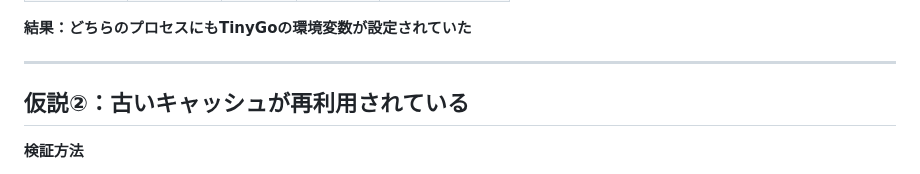
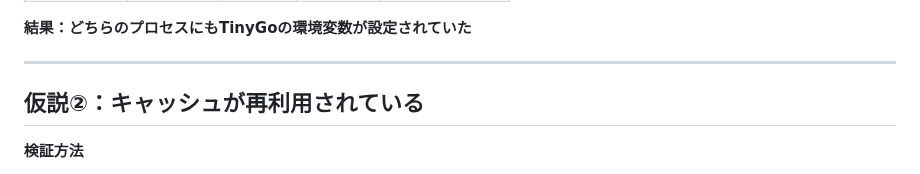
Before and after one commit to rin2yh/slides, a Markdown page: slides/tinygo-gopls-lazy.md, the part around the change. Rendered like a GitHub page.

Commit message:
docs: unify cache wording in hypothesis slide

```diff
--- a/slides/tinygo-gopls-lazy.md
+++ b/slides/tinygo-gopls-lazy.md
@@ -138,7 +138,7 @@ SECTION 03
 
 ---
 
-## 仮説②：古いキャッシュが再利用されている
+## 仮説②：キャッシュが再利用されている
 
 **検証方法**
 - 保存済みの解析結果をコピーした保存先と、空の保存先を用意
```
